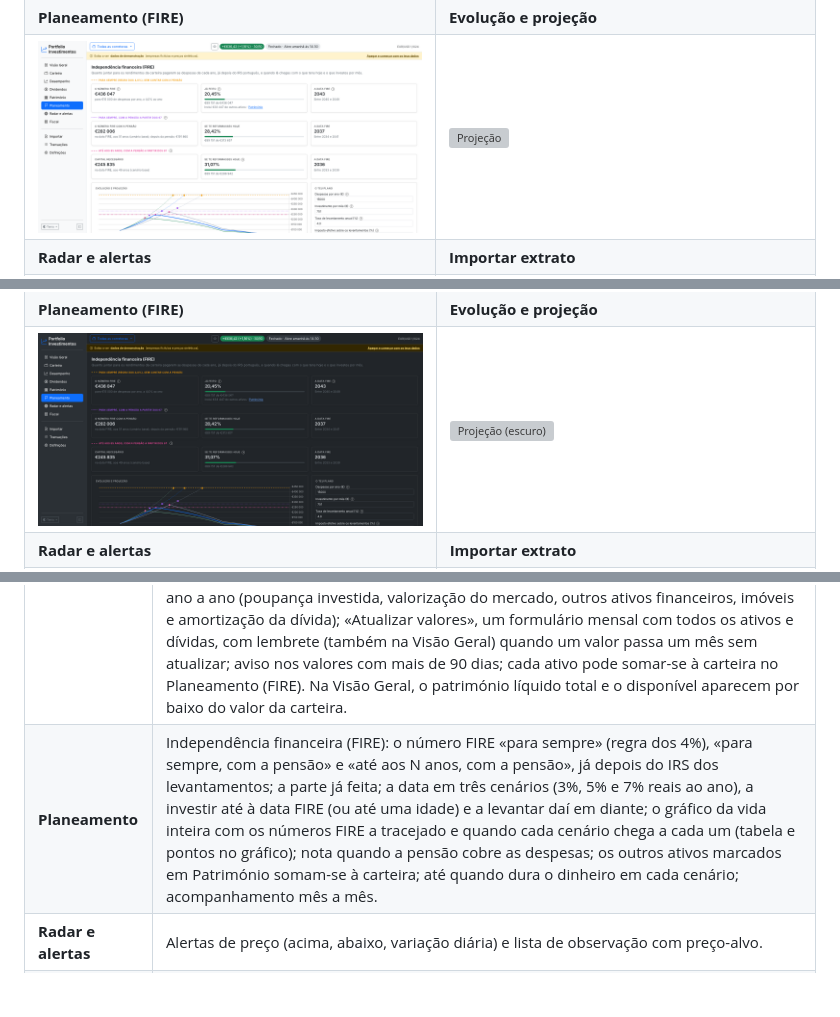
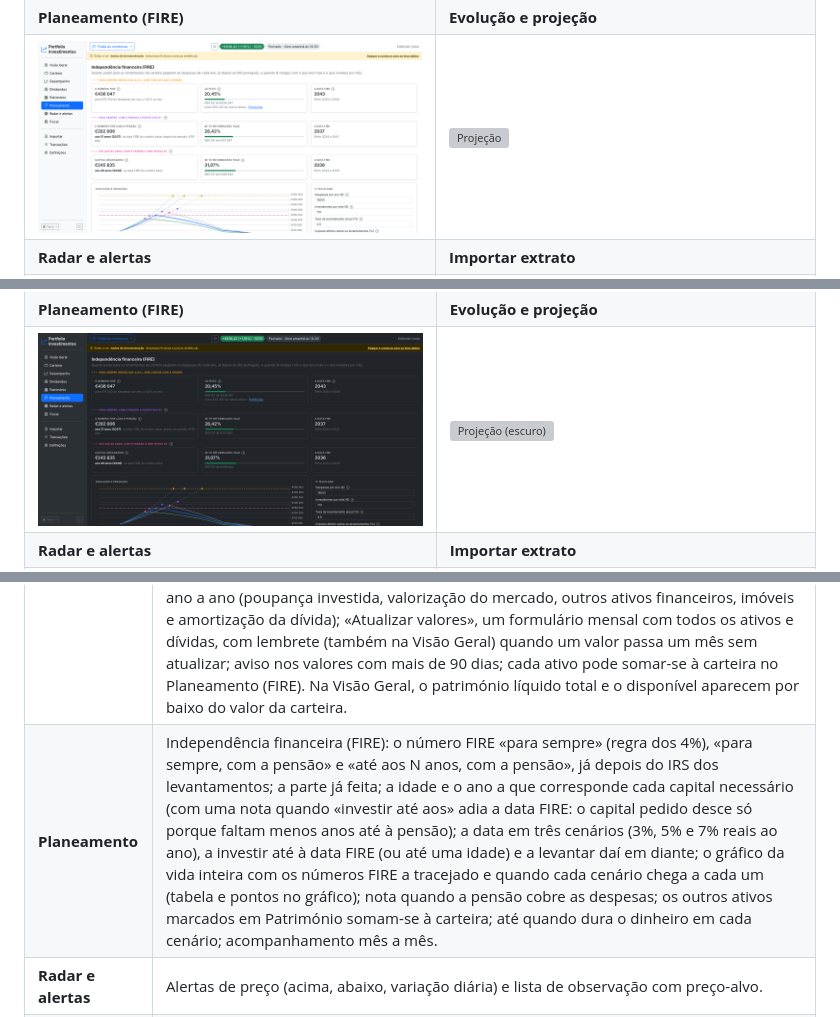
Before and after one commit to geneiros/PortfolioInvestimentos, a Markdown page: README.md, 3 parts joined by grey strips. Rendered like a GitHub page; pictures changed too: docs/screenshots/15-planeamento.png, docs/screenshots/escuro/15-planeamento.png; blank space fills up the shorter version; grey boxes are pictures that could not be loaded.

```diff
--- a/README.md
+++ b/README.md
@@ -184,7 +184,7 @@ O tema escolhe-se no botão **Tema**, no fundo da barra lateral: Claro, Escuro o
 | **Desempenho** | Retorno total e IRR, TWR e CAGR vs índice, melhor/pior ano e mês, sequência atual; TWR anual e acumulado; drawdown; mapa de retornos mensais; mérito vs mercado (captura em alta/baixa, beta, % de meses acima do mercado); risco (Sharpe, Sortino, Calmar, volatilidade, max drawdown); alfa de Jensen e distribuição mensal ordenada. |
 | **Dividendos** | Recebido líquido/bruto e retenção na fonte, maior pagador, meses com dividendos, rendimento anualizado, crescimento anual. **Projeção** do ano e dos próximos 12 meses com os dividendos recebidos e, para posições recentes, os dividendos por ação do Yahoo, com a origem de cada valor. Dividendos por ano, decomposição do crescimento, **mapa mensal com a linha do próximo ano**, **datas ex-dividendo** (recebido, a receber, sem direito por ter comprado depois, previsto), yield on cost e histórico. |
 | **Património** | A carteira das corretoras mais os outros ativos e dívidas que indicas à mão (contas à ordem, depósitos a prazo, certificados, PPR, imóveis, outros, créditos), separados por camadas de liquidez (imediata, curto prazo, ilíquido) e nunca somados num único total: património líquido total e património líquido disponível (só imediata e curto prazo); meses de reserva (liquidez imediata ÷ despesas mensais do Planeamento); imóveis pelo valor líquido de dívida (crédito ligado ao imóvel) com desconto opcional de 5% ou 10% para os custos de venda; casa de habitação própria fora do FIRE; alocação por camada e categoria com e sem a casa própria; evolução mensal por camada; «De onde veio o crescimento», ano a ano (poupança investida, valorização do mercado, outros ativos financeiros, imóveis e amortização da dívida); «Atualizar valores», um formulário mensal com todos os ativos e dívidas, com lembrete (também na Visão Geral) quando um valor passa um mês sem atualizar; aviso nos valores com mais de 90 dias; cada ativo pode somar-se à carteira no Planeamento (FIRE). Na Visão Geral, o património líquido total e o disponível aparecem por baixo do valor da carteira. |
-| **Planeamento** | Independência financeira (FIRE): o número FIRE «para sempre» (regra dos 4%), «para sempre, com a pensão» e «até aos N anos, com a pensão», já depois do IRS dos levantamentos; a parte já feita; a data em três cenários (3%, 5% e 7% reais ao ano), a investir até à data FIRE (ou até uma idade) e a levantar daí em diante; o gráfico da vida inteira com os números FIRE a tracejado e quando cada cenário chega a cada um (tabela e pontos no gráfico); nota quando a pensão cobre as despesas; os outros ativos marcados em Património somam-se à carteira; até quando dura o dinheiro em cada cenário; acompanhamento mês a mês. |
+| **Planeamento** | Independência financeira (FIRE): o número FIRE «para sempre» (regra dos 4%), «para sempre, com a pensão» e «até aos N anos, com a pensão», já depois do IRS dos levantamentos; a parte já feita; a idade e o ano a que corresponde cada capital necessário (com uma nota quando «investir até aos» adia a data FIRE: o capital pedido desce só porque faltam menos anos até à pensão); a data em três cenários (3%, 5% e 7% reais ao ano), a investir até à data FIRE (ou até uma idade) e a levantar daí em diante; o gráfico da vida inteira com os números FIRE a tracejado e quando cada cenário chega a cada um (tabela e pontos no gráfico); nota quando a pensão cobre as despesas; os outros ativos marcados em Património somam-se à carteira; até quando dura o dinheiro em cada cenário; acompanhamento mês a mês. |
 | **Radar e alertas** | Alertas de preço (acima, abaixo, variação diária) e lista de observação com preço-alvo. |
 | **Fiscal** | Por ano: mais-valias pelo método FIFO resumidas por ativo (as linhas de cada lote abrem a pedido e vão todas no CSV), dividendos com o crédito de imposto estrangeiro limitado a cada dividendo, juros e estimativa de imposto a 28% (Portugal). |
 | **Importar** | Extratos da Trading 212 (CSV), XTB (XLSX), Trade Republic (CSV) e CSV genérico, com deduplicação (podes carregar o mesmo ficheiro várias vezes) e histórico de extratos. Antes de importar fica uma cópia automática da base de dados. |
```
Also changed, not shown: CHANGELOG.md (+3 -1 lines), 2 other files.
